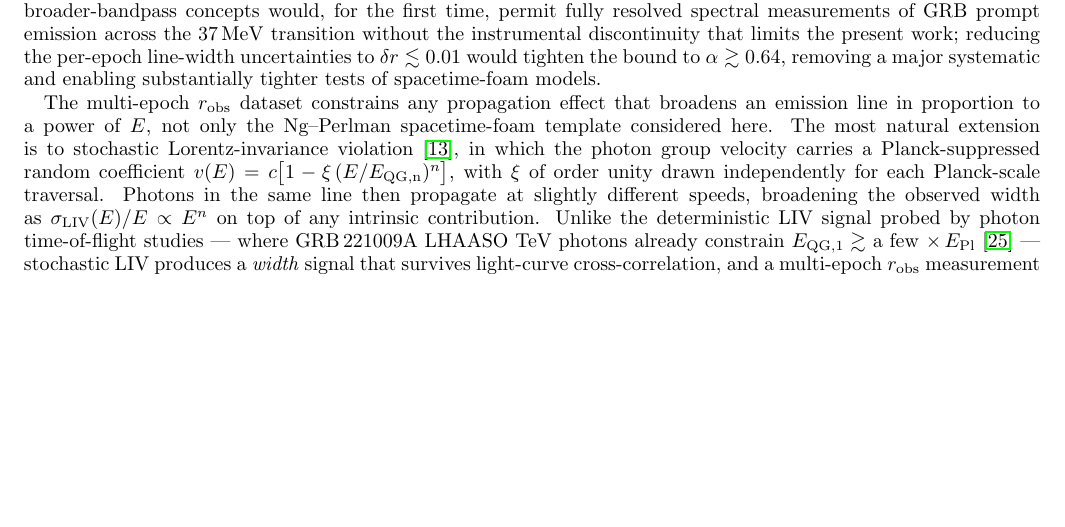
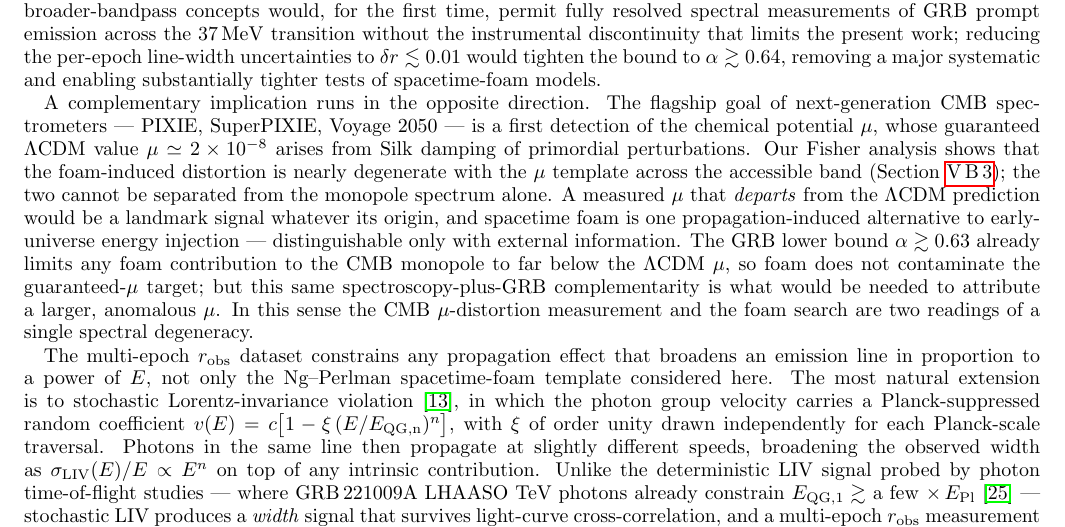
Before and after one commit to AlexGKim/foam, a LaTeX paper (docs/g1/g1.tex): part of page 15 of 16, cut so that both start at the same text, the shorter picture padded with empty space. Compiled offline with pdfLaTeX.

Commit message:
Conclusions: add foam vs. cosmological-mu implication
The foam distortion and the chemical-potential mu are the same spectral
direction, so the CMB mu-measurement (the flagship goal of PIXIE/SuperPIXIE/
Voyage 2050) and the foam search are two readings of one degeneracy: an
anomalous mu departing from LCDM could not be attributed to energy injection
from the monopole spectrum alone, with foam one propagation-induced
alternative. Notes the honest caveat that the GRB bound (alpha>~0.63) keeps
allowed foam far below the LCDM mu, so the point is interpretive (disentangling
a larger anomalous mu needs CMB+GRB) rather than a contamination warning.
Reuses existing labels/citations; no new references.

Co-Authored-By: Claude Opus 4.8 <noreply@anthropic.com>

```diff
--- a/docs/g1/g1.tex
+++ b/docs/g1/g1.tex
@@ -1518,6 +1518,27 @@ line-width uncertainties to $\delta r\lesssim 0.01$ would tighten the
 bound to $\alpha\gtrsim 0.64$, removing a major systematic and
 enabling substantially tighter tests of spacetime-foam models.
 
+A complementary implication runs in the opposite direction.  The
+flagship goal of next-generation CMB spectrometers --- PIXIE,
+SuperPIXIE, Voyage~2050 --- is a first detection of the chemical
+potential $\mu$, whose guaranteed $\Lambda$CDM value
+$\mu\simeq2\times10^{-8}$ arises from Silk damping of primordial
+perturbations.  Our Fisher analysis shows that the foam-induced
+distortion is nearly degenerate with the $\mu$ template across the
+accessible band (Section~\ref{sec:CMB_degeneracy}); the two cannot be
+separated from the monopole spectrum alone.  A measured $\mu$ that
+\emph{departs} from the $\Lambda$CDM prediction would be a landmark
+signal whatever its origin, and spacetime foam is one
+propagation-induced alternative to early-universe energy injection ---
+distinguishable only with external information.  The GRB lower bound
+$\alpha\gtrsim0.63$ already limits any foam contribution to the CMB
+monopole to far below the $\Lambda$CDM $\mu$, so foam does not
+contaminate the guaranteed-$\mu$ target; but this same
+spectroscopy-plus-GRB complementarity is what would be needed to
+attribute a larger, anomalous $\mu$.  In this sense the CMB
+$\mu$-distortion measurement and the foam search are two readings of a
+single spectral degeneracy.
+
 The multi-epoch $r_{\rm obs}$ dataset constrains any propagation
 effect that broadens an emission line in proportion to a power of
 $E$, not only the Ng--Perlman spacetime-foam template considered
```
Also changed, not shown: docs/g1/g1.pdf.
